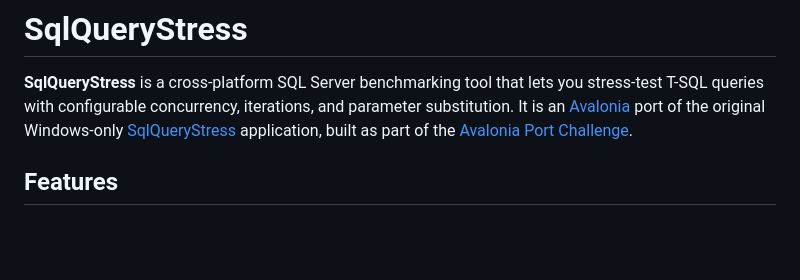
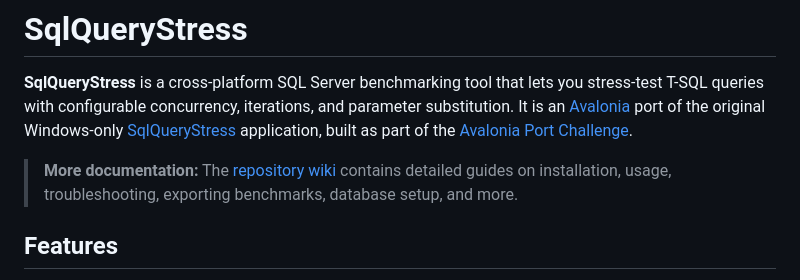
Before and after one commit to TruePadawan/SqlQueryStress.Avalonia, a Markdown page: README.md, the part around the change. Drawn GitHub-style; blank space fills up the shorter version.

Commit message:
chore: update README.md

```diff
--- a/README.md
+++ b/README.md
@@ -4,6 +4,9 @@
 configurable concurrency, iterations, and parameter substitution. It is an [Avalonia](https://avaloniaui.net) port of
 the original Windows-only [SqlQueryStress](https://github.com/ErikEJ/SqlQueryStress) application, built as part of
 the [Avalonia Port Challenge](https://avaloniaui.net/blog/avalonia-port-challenge).
+
+> **More documentation:** The [repository wiki](../../wiki) contains detailed guides on installation, usage,
+> troubleshooting, exporting benchmarks, database setup, and more.
 
 ## Features
 
```
